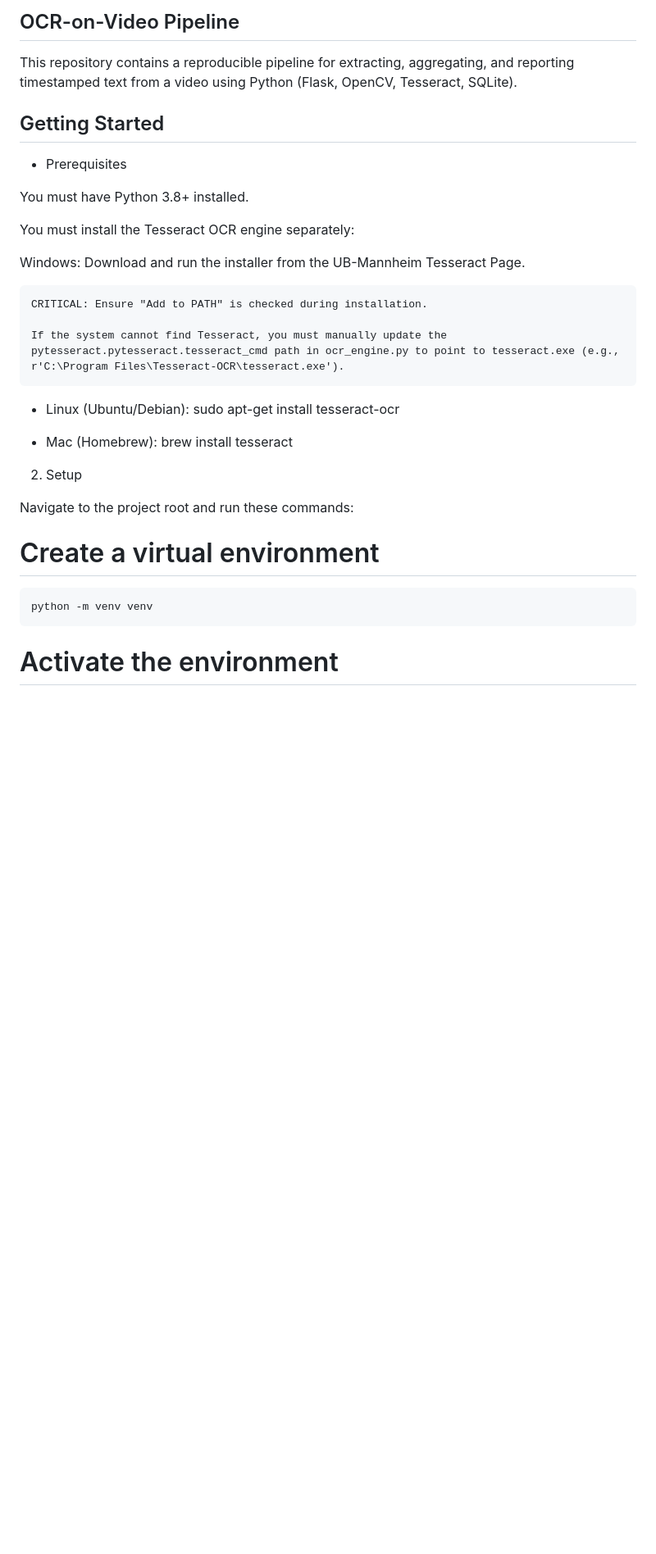
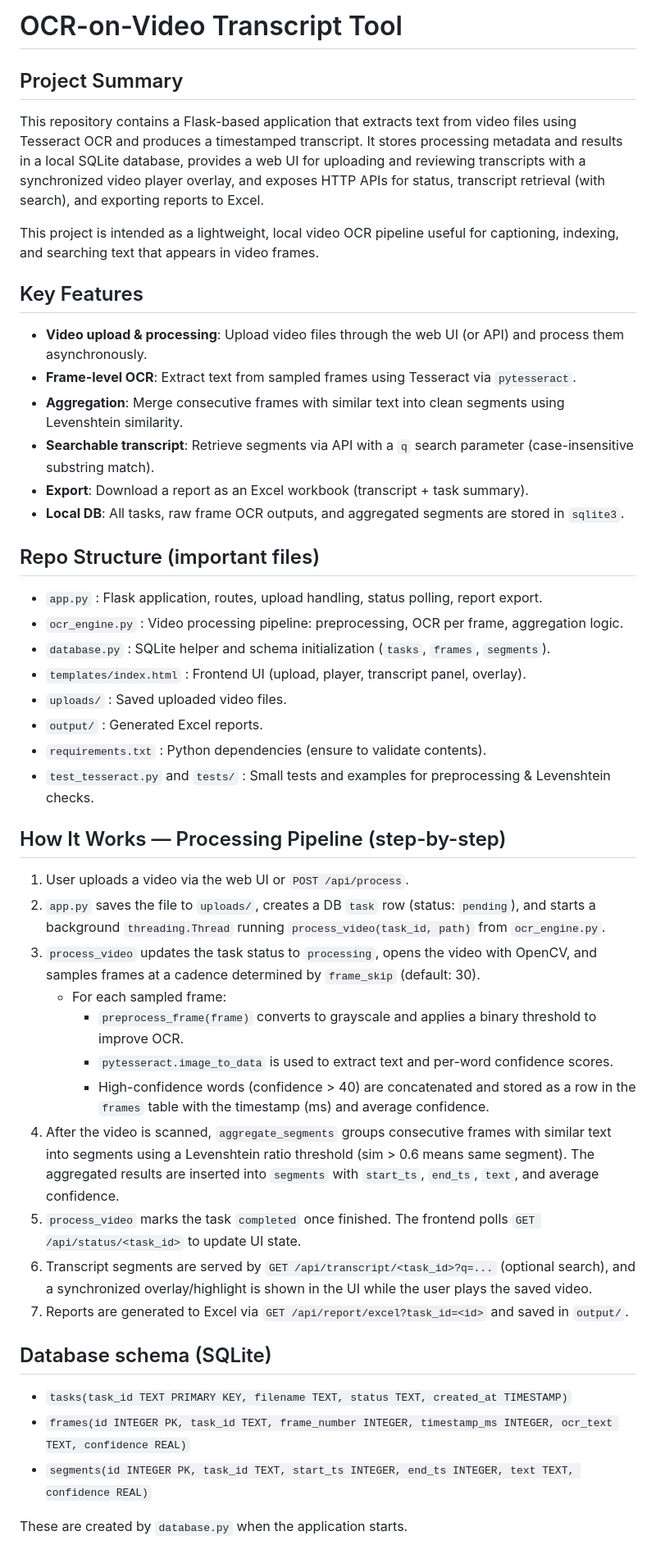
Before and after one commit to Deepakkumar5570/Graeon_AI, a Markdown page: README.md, the part around one of its changes. Shown at 82% size. Drawn GitHub-style; blank space fills up the shorter version.

````diff
--- a/README.md
+++ b/README.md
@@ -1,31 +1,50 @@
-## OCR-on-Video Pipeline
+# OCR-on-Video Transcript Tool
 
-This repository contains a reproducible pipeline for extracting, aggregating, and reporting timestamped text from a video using Python (Flask, OpenCV, Tesseract, SQLite).
+## Project Summary
 
-## Getting Started
-- Prerequisites
+This repository contains a Flask-based application that extracts text from video files using Tesseract OCR and produces a timestamped transcript. It stores processing metadata and results in a local SQLite database, provides a web UI for uploading and reviewing transcripts with a synchronized video player overlay, and exposes HTTP APIs for status, transcript retrieval (with search), and exporting reports to Excel.
 
-You must have Python 3.8+ installed.
+This project is intended as a lightweight, local video OCR pipeline useful for captioning, indexing, and searching text that appears in video frames.
 
-You must install the Tesseract OCR engine separately:
+## Key Features
 
-Windows: Download and run the installer from the UB-Mannheim Tesseract Page.
+- **Video upload & processing**: Upload video files through the web UI (or API) and process them asynchronously.
+- **Frame-level OCR**: Extract text from sampled frames using Tesseract via `pytesseract`.
+- **Aggregation**: Merge consecutive frames with similar text into clean segments using Levenshtein similarity.
+- **Searchable transcript**: Retrieve segments via API with a `q` search parameter (case-insensitive substring match).
+- **Export**: Download a report as an Excel workbook (transcript + task summary).
+- **Local DB**: All tasks, raw frame OCR outputs, and aggregated segments are stored in `sqlite3`.
 
-    CRITICAL: Ensure "Add to PATH" is checked during installation.
+## Repo Structure (important files)
 
-    If the system cannot find Tesseract, you must manually update the pytesseract.pytesseract.tesseract_cmd path in ocr_engine.py to point to tesseract.exe (e.g., r'C:\Program Files\Tesseract-OCR\tesseract.exe').
+- `app.py` : Flask application, routes, upload handling, status polling, report export.
+- `ocr_engine.py` : Video processing pipeline: preprocessing, OCR per frame, aggregation logic.
+- `database.py` : SQLite helper and schema initialization (`tasks`, `frames`, `segments`).
+- `templates/index.html` : Frontend UI (upload, player, transcript panel, overlay).
+- `uploads/` : Saved uploaded video files.
+- `output/` : Generated Excel reports.
+- `requirements.txt` : Python dependencies (ensure to validate contents).
+- `test_tesseract.py` and `tests/` : Small tests and examples for preprocessing & Levenshtein checks.
 
-- Linux (Ubuntu/Debian): sudo apt-get install tesseract-ocr
+## How It Works — Processing Pipeline (step-by-step)
 
-- Mac (Homebrew): brew install tesseract
+1. User uploads a video via the web UI or `POST /api/process`.
+2. `app.py` saves the file to `uploads/`, creates a DB `task` row (status: `pending`), and starts a background `threading.Thread` running `process_video(task_id, path)` from `ocr_engine.py`.
+3. `process_video` updates the task status to `processing`, opens the video with OpenCV, and samples frames at a cadence determined by `frame_skip` (default: 30).
+   - For each sampled frame:
+     - `preprocess_frame(frame)` converts to grayscale and applies a binary threshold to improve OCR.
+     - `pytesseract.image_to_data` is used to extract text and per-word confidence scores.
+     - High-confidence words (confidence > 40) are concatenated and stored as a row in the `frames` table with the timestamp (ms) and average confidence.
+4. After the video is scanned, `aggregate_segments` groups consecutive frames with similar text into segments using a Levenshtein ratio threshold (sim > 0.6 means same segment). The aggregated results are inserted into `segments` with `start_ts`, `end_ts`, `text`, and average confidence.
+5. `process_video` marks the task `completed` once finished. The frontend polls `GET /api/status/<task_id>` to update UI state.
+6. Transcript segments are served by `GET /api/transcript/<task_id>?q=...` (optional search), and a synchronized overlay/highlight is shown in the UI while the user plays the saved video.
+7. Reports are generated to Excel via `GET /api/report/excel?task_id=<id>` and saved in `output/`.
 
-2. Setup
+## Database schema (SQLite)
 
-Navigate to the project root and run these commands:
+- `tasks(task_id TEXT PRIMARY KEY, filename TEXT, status TEXT, created_at TIMESTAMP)`
+- `frames(id INTEGER PK, task_id TEXT, frame_number INTEGER, timestamp_ms INTEGER, ocr_text TEXT, confidence REAL)`
+- `segments(id INTEGER PK, task_id TEXT, start_ts INTEGER, end_ts INTEGER, text TEXT, confidence REAL)`
 
-# Create a virtual environment
-```
-python -m venv venv
-```
-# Activate the environment
+These are created by `database.py` when the application starts.
 
````
Also changed, not shown: other parts of README.md (+100 -70 lines).
